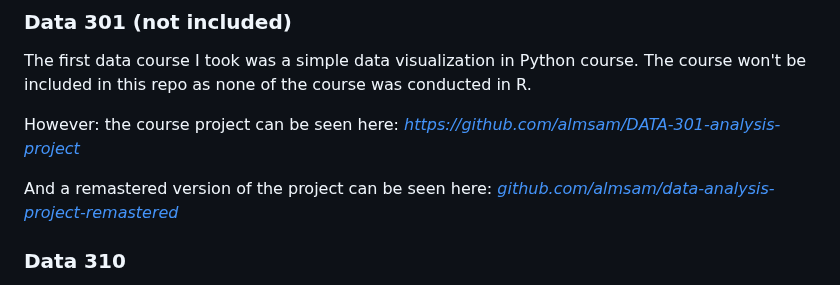
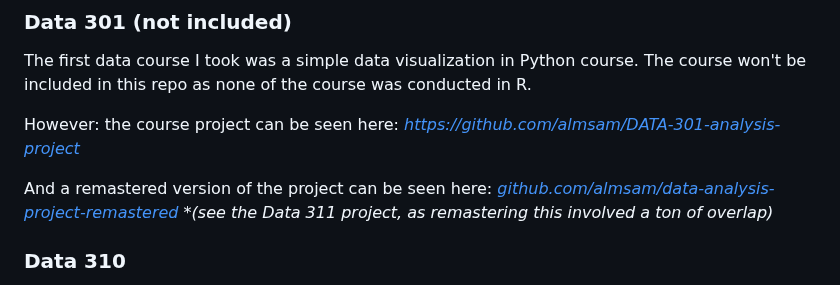
Before and after one commit to almsam/R-project-projects, a Markdown page: README.md, the part around the change. Rendered like a GitHub page.

Commit message:
note added

```diff
--- a/README.md
+++ b/README.md
@@ -12,6 +12,7 @@ The first data course I took was a simple data visualization in Python course. T
 However: the course project can be seen here: [*https://github.com/almsam/DATA-301-analysis-project*](https://github.com/almsam/DATA-301-analysis-project)
 
 And a remastered version of the project can be seen here: [*github.com/almsam/data-analysis-project-remastered*](https://github.com/almsam/data-analysis-project-remastered)
+**(see the Data 311 project, as remastering this involved a ton of overlap)*
 
 ### Data 310
 This was a course on classical machine learning - Applied Regression Analysis - where we learnt how to derive the linear regression algorithm from scratch & how to use it in the world
```
